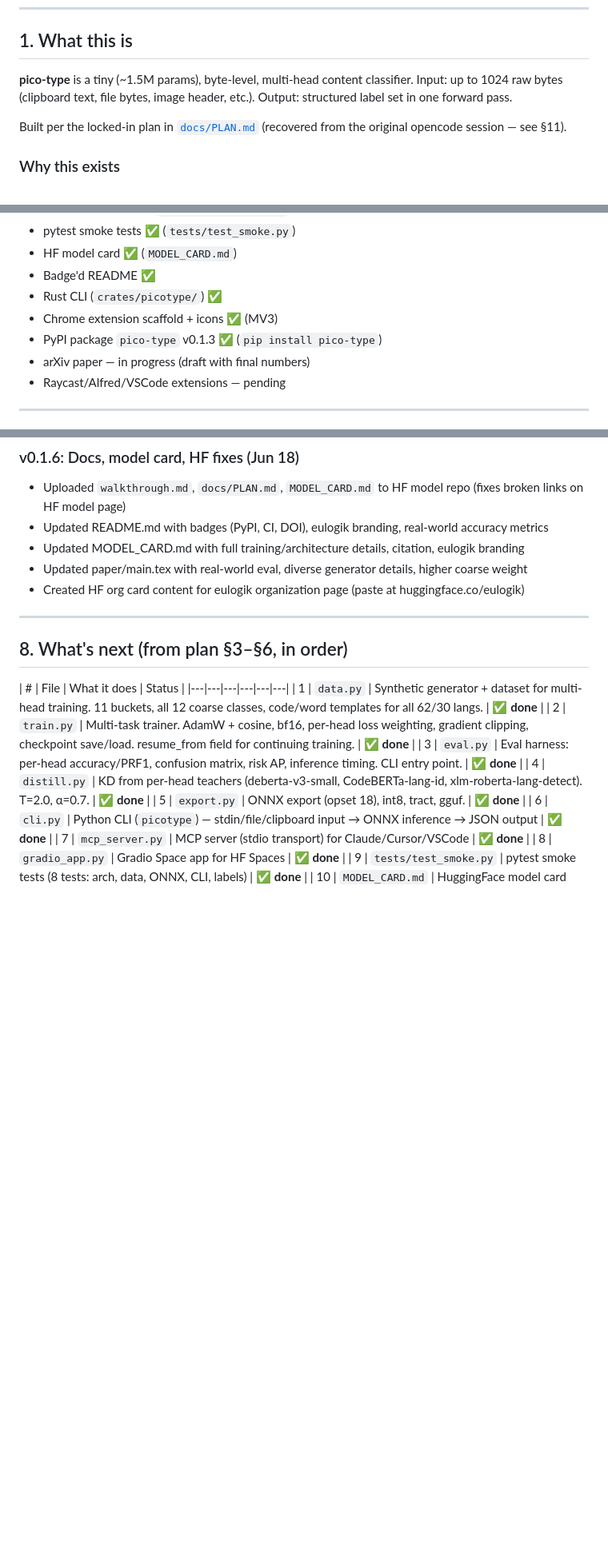
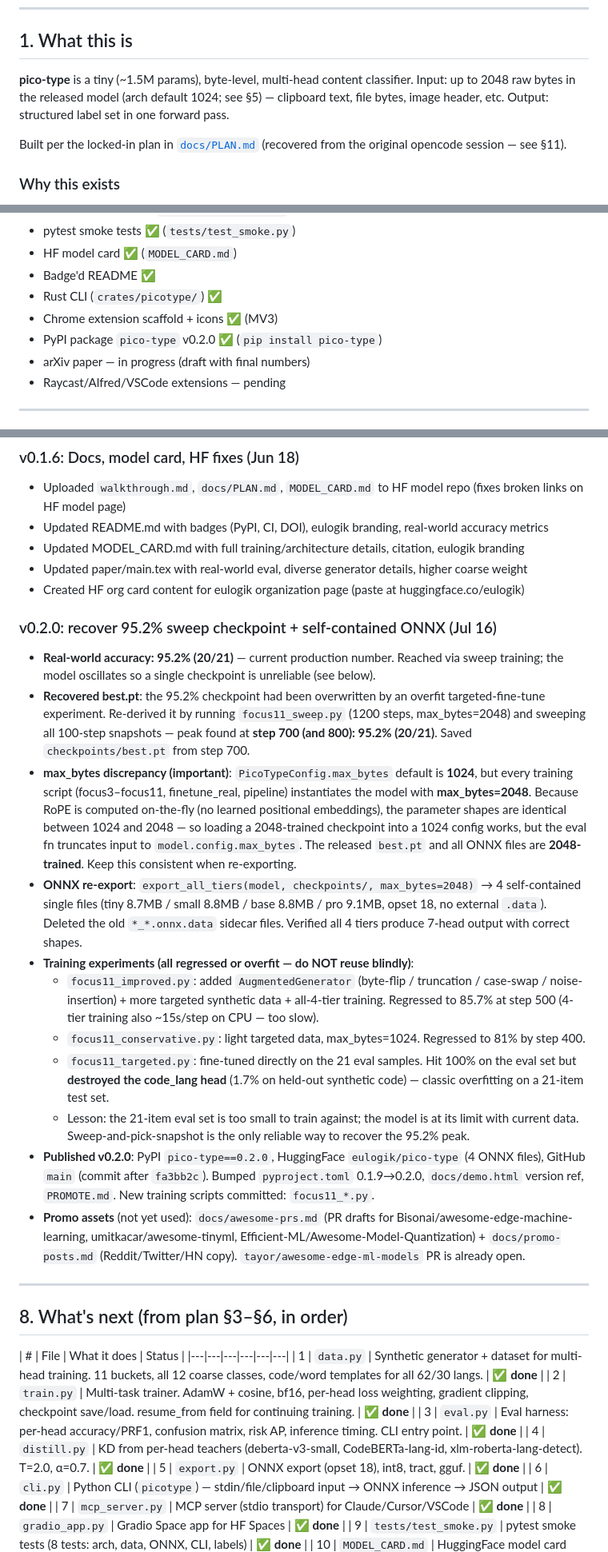
Before and after one commit to eulogik/pico-type, a Markdown page: walkthrough.md, 3 parts joined by grey strips. Shown at 80% size. GitHub-like rendering; blank space fills up the shorter version.

Commit message:
docs: update walkthrough.md for v0.2.0 (95.2% RWA, max_bytes=2048 note)

```diff
--- a/walkthrough.md
+++ b/walkthrough.md
@@ -6,7 +6,7 @@
 
 ## 1. What this is
 
-**pico-type** is a tiny (~1.5M params), byte-level, multi-head content classifier. Input: up to 1024 raw bytes (clipboard text, file bytes, image header, etc.). Output: structured label set in one forward pass.
+**pico-type** is a tiny (~1.5M params), byte-level, multi-head content classifier. Input: up to 2048 raw bytes in the released model (arch default 1024; see §5) — clipboard text, file bytes, image header, etc. Output: structured label set in one forward pass.
 
 Built per the locked-in plan in [`docs/PLAN.md`](docs/PLAN.md) (recovered from the original opencode session — see §11).
 
@@ -24,7 +24,7 @@ Existing clipboard tools are regex-only (ClipGate, 13 types) or LLM-powered (nee
 - Badge'd README ✅
 - Rust CLI (`crates/picotype/`) ✅
 - Chrome extension scaffold + icons ✅ (MV3)
-- PyPI package `pico-type` v0.1.3 ✅ (`pip install pico-type`)
+- PyPI package `pico-type` v0.2.0 ✅ (`pip install pico-type`)
 - arXiv paper — in progress (draft with final numbers)
 - Raycast/Alfred/VSCode extensions — pending
 
@@ -355,6 +355,19 @@ python -c "import torch, numpy, safetensors, yaml; print('ok')"
 - Updated paper/main.tex with real-world eval, diverse generator details, higher coarse weight
 - Created HF org card content for eulogik organization page (paste at huggingface.co/eulogik)
 
+### v0.2.0: recover 95.2% sweep checkpoint + self-contained ONNX (Jul 16)
+- **Real-world accuracy: 95.2% (20/21)** — current production number. Reached via sweep training; the model oscillates so a single checkpoint is unreliable (see below).
+- **Recovered best.pt**: the 95.2% checkpoint had been overwritten by an overfit targeted-fine-tune experiment. Re-derived it by running `focus11_sweep.py` (1200 steps, max_bytes=2048) and sweeping all 100-step snapshots — peak found at **step 700 (and 800): 95.2% (20/21)**. Saved `checkpoints/best.pt` from step 700.
+- **max_bytes discrepancy (important)**: `PicoTypeConfig.max_bytes` default is **1024**, but every training script (focus3–focus11, finetune_real, pipeline) instantiates the model with **max_bytes=2048**. Because RoPE is computed on-the-fly (no learned positional embeddings), the parameter shapes are identical between 1024 and 2048 — so loading a 2048-trained checkpoint into a 1024 config works, but the eval fn truncates input to `model.config.max_bytes`. The released `best.pt` and all ONNX files are **2048-trained**. Keep this consistent when re-exporting.
+- **ONNX re-export**: `export_all_tiers(model, checkpoints/, max_bytes=2048)` → 4 self-contained single files (tiny 8.7MB / small 8.8MB / base 8.8MB / pro 9.1MB, opset 18, no external `.data`). Deleted the old `*_*.onnx.data` sidecar files. Verified all 4 tiers produce 7-head output with correct shapes.
+- **Training experiments (all regressed or overfit — do NOT reuse blindly)**:
+  - `focus11_improved.py`: added `AugmentedGenerator` (byte-flip / truncation / case-swap / noise-insertion) + more targeted synthetic data + all-4-tier training. Regressed to 85.7% at step 500 (4-tier training also ~15s/step on CPU — too slow).
+  - `focus11_conservative.py`: light targeted data, max_bytes=1024. Regressed to 81% by step 400.
+  - `focus11_targeted.py`: fine-tuned directly on the 21 eval samples. Hit 100% on the eval set but **destroyed the code_lang head** (1.7% on held-out synthetic code) — classic overfitting on a 21-item test set.
+  - Lesson: the 21-item eval set is too small to train against; the model is at its limit with current data. Sweep-and-pick-snapshot is the only reliable way to recover the 95.2% peak.
+- **Published v0.2.0**: PyPI `pico-type==0.2.0`, HuggingFace `eulogik/pico-type` (4 ONNX files), GitHub `main` (commit after `fa3bb2c`). Bumped `pyproject.toml` 0.1.9→0.2.0, `docs/demo.html` version ref, `PROMOTE.md`. New training scripts committed: `focus11_*.py`.
+- **Promo assets** (not yet used): `docs/awesome-prs.md` (PR drafts for Bisonai/awesome-edge-machine-learning, umitkacar/awesome-tinyml, Efficient-ML/Awesome-Model-Quantization) + `docs/promo-posts.md` (Reddit/Twitter/HN copy). `tayor/awesome-edge-ml-models` PR is already open.
+
 ---
 
 ## 8. What's next (from plan §3–§6, in order)
```
Also changed, not shown: other parts of walkthrough.md (+2 -2 lines).
